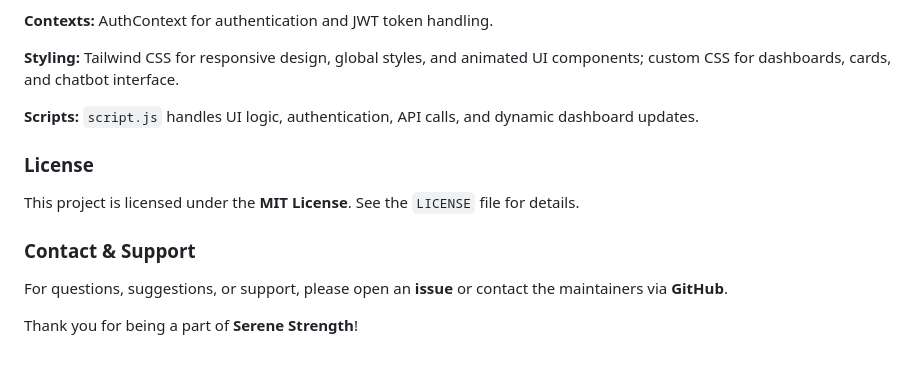
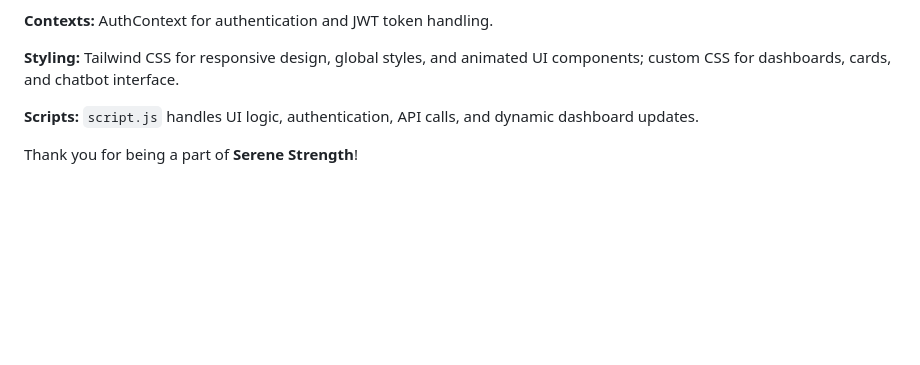
Before and after one commit to purveee04/Serene_Strength, a Markdown page: README.md, the part around the change. Rendered like a GitHub page; blank space fills up the shorter version.

```diff
--- a/README.md
+++ b/README.md
@@ -241,12 +241,8 @@ Core services include error handling, input validation, CORS, and `server.js` in
 
 **Scripts:** `script.js` handles UI logic, authentication, API calls, and dynamic dashboard updates.
 
-###  License
 
-This project is licensed under the **MIT License**. See the `LICENSE` file for details.
 
-###  Contact & Support
 
-For questions, suggestions, or support, please open an **issue** or contact the maintainers via **GitHub**.
 
 Thank you for being a part of **Serene Strength**!
```
